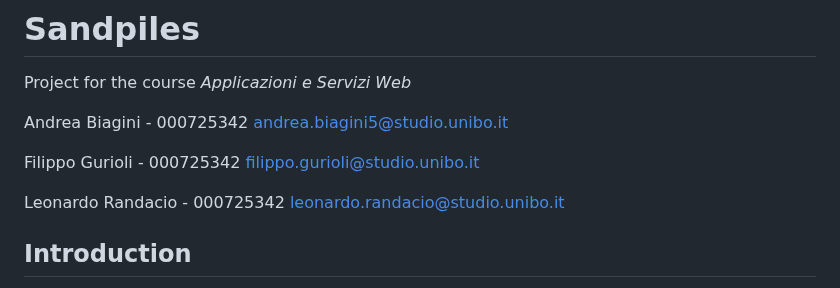
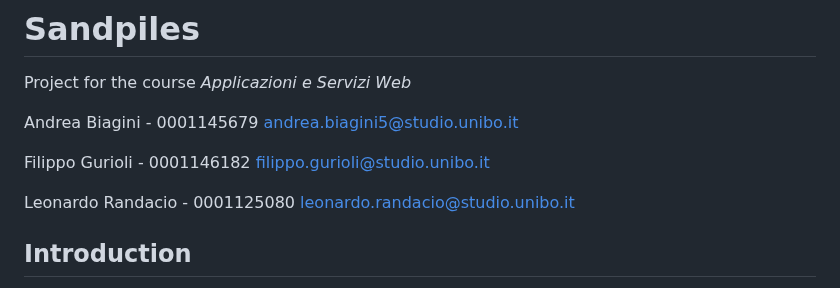
Before and after one commit to AndreaB2000/ASW-project, a Markdown page: docs/report.md, the part around one of its changes. Drawn GitHub-style.

```diff
--- a/docs/report.md
+++ b/docs/report.md
@@ -2,11 +2,11 @@
 
 Project for the course _Applicazioni e Servizi Web_
 
-Andrea Biagini - 000725342 <andrea.biagini5@studio.unibo.it>
+Andrea Biagini - 0001145679 <andrea.biagini5@studio.unibo.it>
 
-Filippo Gurioli - 000725342 <filippo.gurioli@studio.unibo.it>
+Filippo Gurioli - 0001146182 <filippo.gurioli@studio.unibo.it>
 
-Leonardo Randacio - 000725342 <leonardo.randacio@studio.unibo.it>
+Leonardo Randacio - 0001125080 <leonardo.randacio@studio.unibo.it>
 
 <!-- TODO PUT DELIVERY DATE HERE -->
 
```
Also changed, not shown: other parts of docs/report.md (+35 -33 lines).
